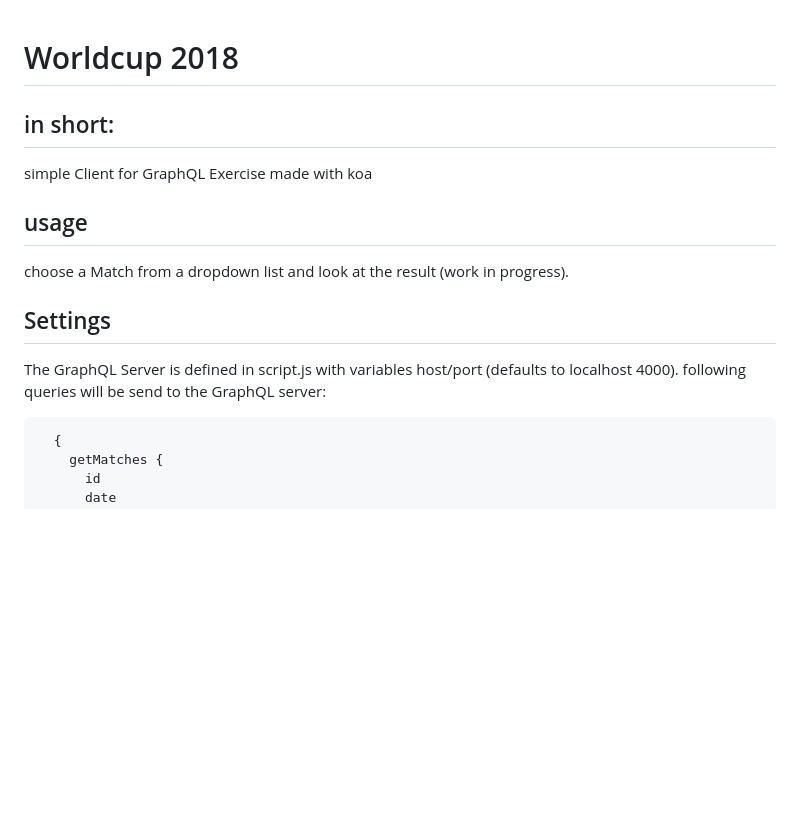
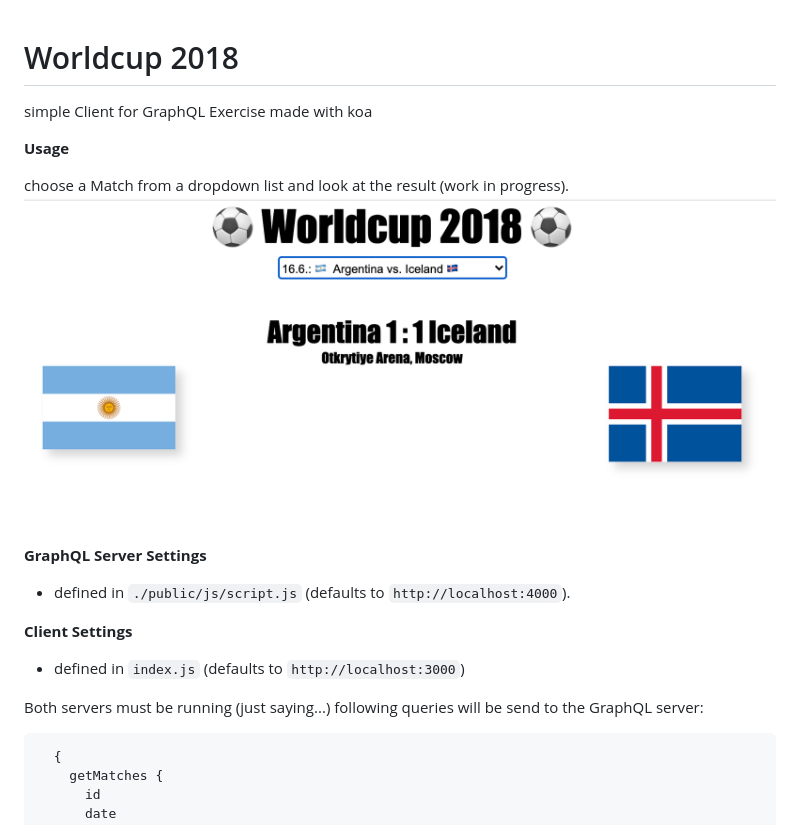
Before and after one commit to hucki/practice-graphql-client, a Markdown page: README.md, the part around the change. Rendered like a GitHub page; pictures changed too: worldcup2018.png (added); blank space fills up the shorter version.

````diff
--- a/README.md
+++ b/README.md
@@ -1,10 +1,18 @@
 # Worldcup 2018
-## in short:
 simple Client for GraphQL Exercise made with koa
-## usage
+
+**Usage**
+
 choose a Match from a dropdown list and look at the result (work in progress).
-## Settings
-The GraphQL Server is defined in script.js with variables host/port (defaults to localhost 4000).
+![example](worldcup2018.png)
+
+**GraphQL Server Settings**
+  - defined in `./public/js/script.js` (defaults to `http://localhost:4000`).
+
+**Client Settings**
+  - defined in `index.js` (defaults to `http://localhost:3000`)
+
+Both servers must be running (just saying...)
 following queries will be send to the GraphQL server:
 ```
   {
````
